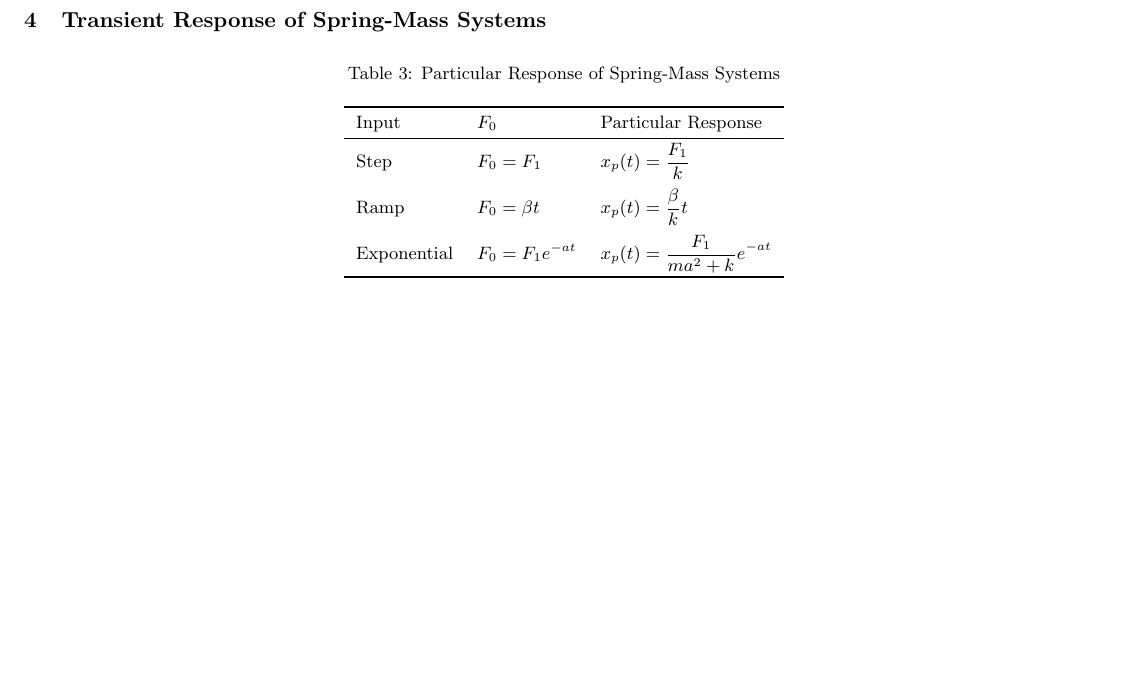
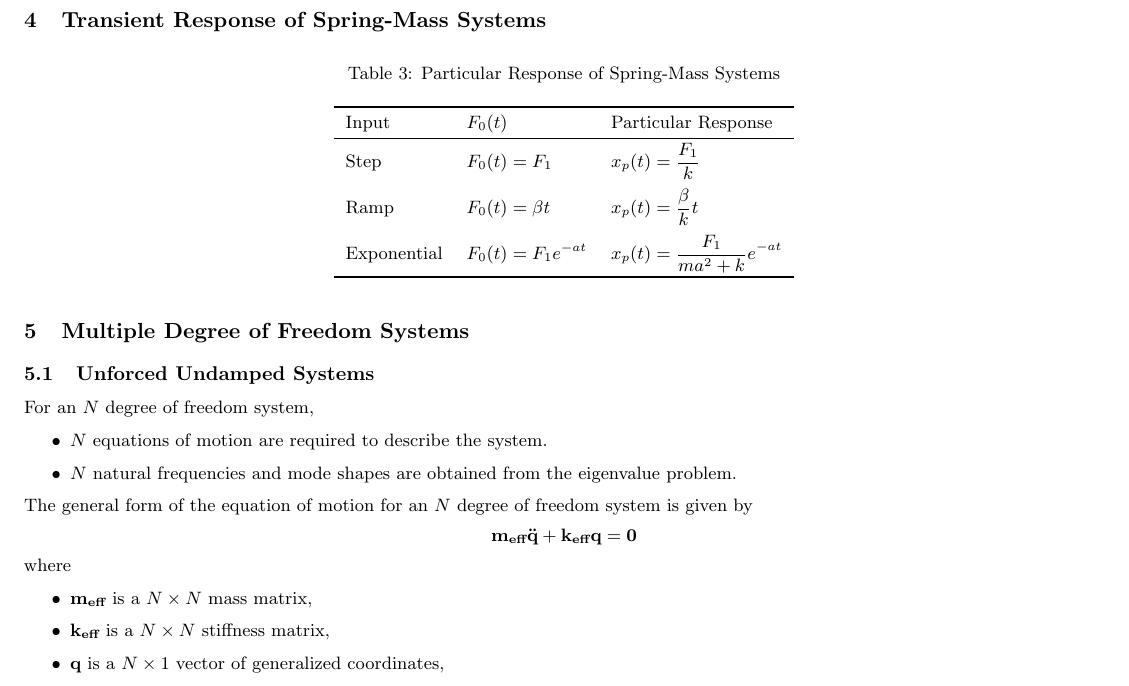
Before and after one commit to notcobi/MEC-E-451, a LaTeX document (Formula Sheet/main.tex, which reads Formula Sheet/Midterm 1.tex): part of page 2 of 2, cut so that both start at the same text, the shorter picture padded with empty space. Compiled offline with pdfLaTeX.

Commit message:
Update formulas and add section on multiple degree of freedom systems

```diff
--- a/Formula Sheet/Midterm 1.tex
+++ b/Formula Sheet/Midterm 1.tex
@@ -70,11 +70,29 @@ add common solutions such as step, ramp. Ask TA if you can infer some coefficien
     \caption{Particular Response of Spring-Mass Systems}
     \begin{tabular}{lll}
         \toprule
-        Input & $F_0$ & Particular Response \\
+        Input & $F_0(t)$ & Particular Response \\
         \midrule
-        Step & $F_0 = F_1$ & $\displaystyle x_p(t) = \frac{F_1}{k}$ \\[2ex]
-        Ramp & $F_0 = \beta t$ & $\displaystyle x_p(t) = \frac{\beta}{k}t$ \\[2ex]
-        Exponential & $F_0 = F_1 e^{-at}$ & $\displaystyle x_p(t) = \frac{F_1}{ma^2 + k} e^{-at}$ \\
+        Step & $F_0(t) = F_1$ & $\displaystyle x_p(t) = \frac{F_1}{k}$ \\[2ex]
+        Ramp & $F_0(t) = \beta t$ & $\displaystyle x_p(t) = \frac{\beta}{k}t$ \\[2ex]
+        Exponential & $F_0(t) = F_1 e^{-at}$ & $\displaystyle x_p(t) = \frac{F_1}{ma^2 + k} e^{-at}$ \\
         \bottomrule
         \end{tabular}
 \end{table}
+
+\section{Multiple Degree of Freedom Systems}
+\subsection{Unforced Undamped Systems}
+For an $N$ degree of freedom system,
+\begin{itemize}
+    \item $N$ equations of motion are required to describe the system.
+    \item $N$ natural frequencies and mode shapes are obtained from the eigenvalue problem.
+\end{itemize}
+The general form of the equation of motion for an $N$ degree of freedom system is given by
+\begin{align*}
+    \mathbf{m_{\textbf{eff}}} \mathbf{\ddot{q}} + \mathbf{k_{\textbf{eff}}} \mathbf{q} = \mathbf{0}
+\end{align*}
+where
+\begin{itemize}
+    \item $\mathbf{m_{\textbf{eff}}}$ is a $N \times N$ mass matrix,
+    \item $\mathbf{k_{\textbf{eff}}}$ is a $N \times N$ stiffness matrix,
+    \item $\mathbf{q}$ is a $N \times 1$ vector of generalized coordinates,
+\end{itemize}
```
Also changed, not shown: Formula Sheet/main.pdf.
